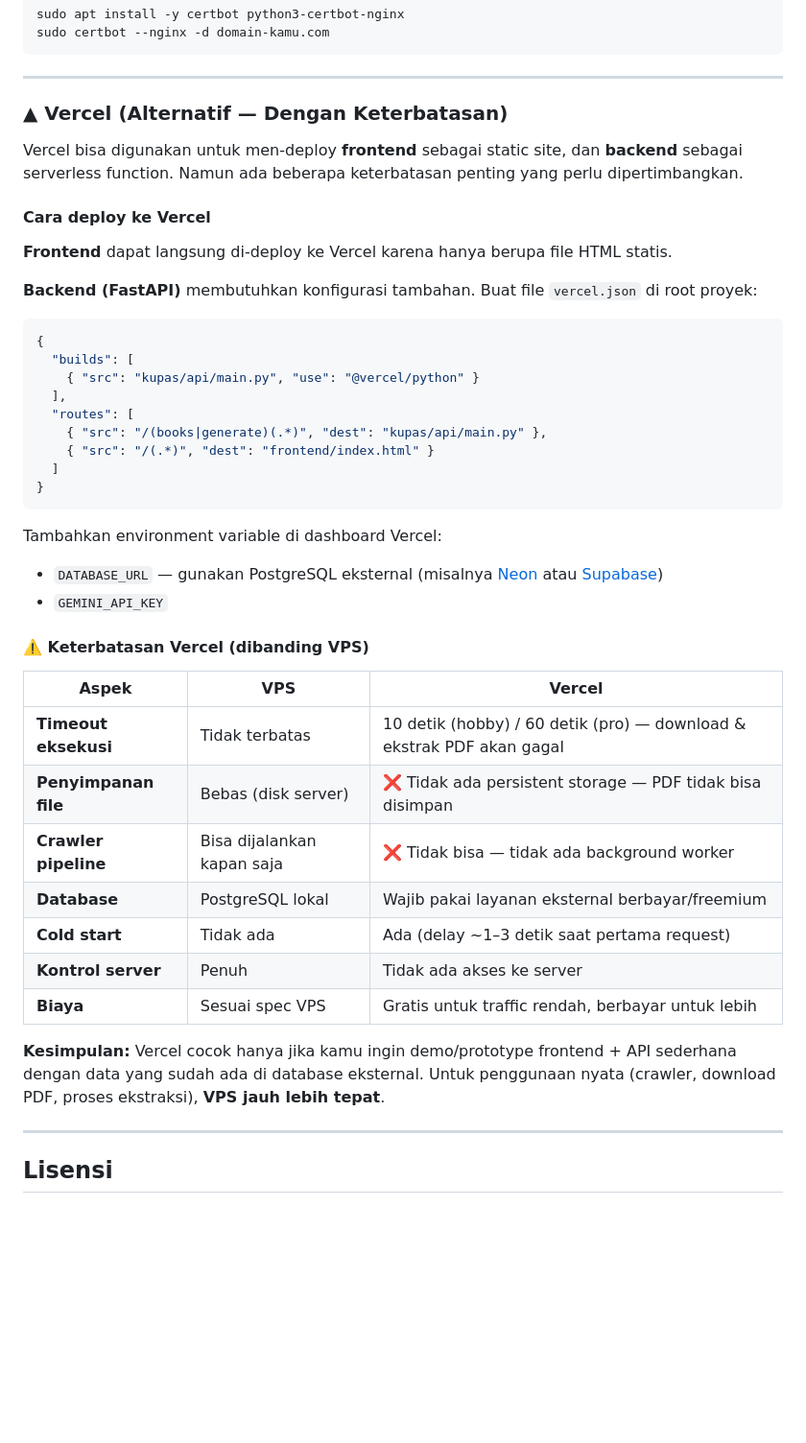
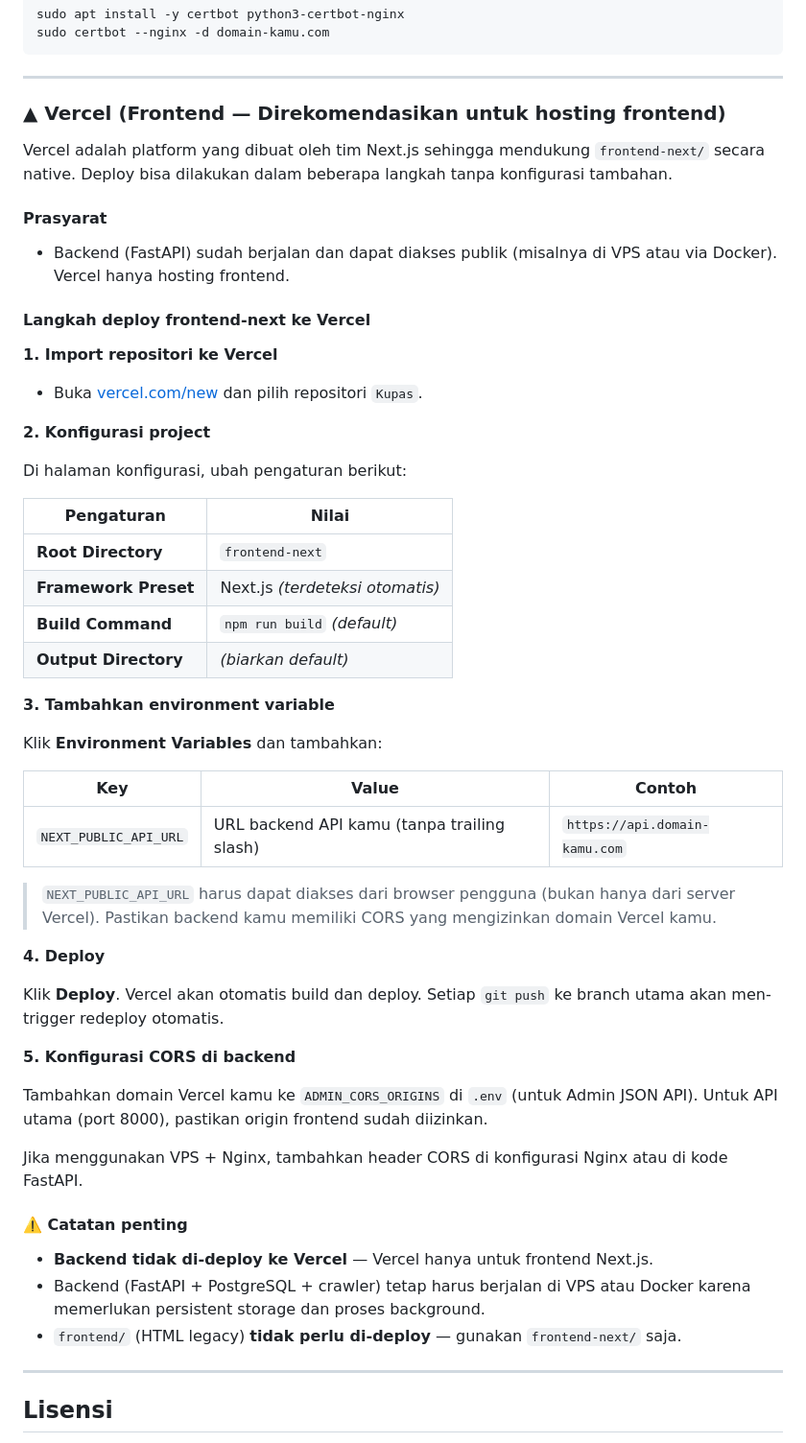
Before and after one commit to Dendy13/Kupas, a Markdown page: README.md, the part around one of its changes. Shown at 96% size. GitHub-like rendering; blank space fills up the shorter version.

````diff
--- a/README.md
+++ b/README.md
@@ -407,45 +479,56 @@ sudo certbot --nginx -d domain-kamu.com
 
 ---
 
-### ▲ Vercel (Alternatif — Dengan Keterbatasan)
+### ▲ Vercel (Frontend — Direkomendasikan untuk hosting frontend)
 
-Vercel bisa digunakan untuk men-deploy **frontend** sebagai static site, dan **backend** sebagai serverless function. Namun ada beberapa keterbatasan penting yang perlu dipertimbangkan.
+Vercel adalah platform yang dibuat oleh tim Next.js sehingga mendukung `frontend-next/` secara native. Deploy bisa dilakukan dalam beberapa langkah tanpa konfigurasi tambahan.
 
-#### Cara deploy ke Vercel
+#### Prasyarat
 
-**Frontend** dapat langsung di-deploy ke Vercel karena hanya berupa file HTML statis.
+- Backend (FastAPI) sudah berjalan dan dapat diakses publik (misalnya di VPS atau via Docker). Vercel hanya hosting frontend.
 
-**Backend (FastAPI)** membutuhkan konfigurasi tambahan. Buat file `vercel.json` di root proyek:
+#### Langkah deploy frontend-next ke Vercel
 
-```json
-{
-  "builds": [
-    { "src": "kupas/api/main.py", "use": "@vercel/python" }
-  ],
-  "routes": [
-    { "src": "/(books|generate)(.*)", "dest": "kupas/api/main.py" },
-    { "src": "/(.*)", "dest": "frontend/index.html" }
-  ]
-}
-```
+**1. Import repositori ke Vercel**
 
-Tambahkan environment variable di dashboard Vercel:
-- `DATABASE_URL` — gunakan PostgreSQL eksternal (misalnya [Neon](https://neon.tech) atau [Supabase](https://supabase.com))
-- `GEMINI_API_KEY`
+- Buka [vercel.com/new](https://vercel.com/new) dan pilih repositori `Kupas`.
 
-#### ⚠️ Keterbatasan Vercel (dibanding VPS)
+**2. Konfigurasi project**
 
-| Aspek | VPS | Vercel |
+Di halaman konfigurasi, ubah pengaturan berikut:
+
+| Pengaturan | Nilai |
+|---|---|
+| **Root Directory** | `frontend-next` |
+| **Framework Preset** | Next.js *(terdeteksi otomatis)* |
+| **Build Command** | `npm run build` *(default)* |
+| **Output Directory** | *(biarkan default)* |
+
+**3. Tambahkan environment variable**
+
+Klik **Environment Variables** dan tambahkan:
+
+| Key | Value | Contoh |
 |---|---|---|
-| **Timeout eksekusi** | Tidak terbatas | 10 detik (hobby) / 60 detik (pro) — download & ekstrak PDF akan gagal |
-| **Penyimpanan file** | Bebas (disk server) | ❌ Tidak ada persistent storage — PDF tidak bisa disimpan |
-| **Crawler pipeline** | Bisa dijalankan kapan saja | ❌ Tidak bisa — tidak ada background worker |
-| **Database** | PostgreSQL lokal | Wajib pakai layanan eksternal berbayar/freemium |
-| **Cold start** | Tidak ada | Ada (delay ~1–3 detik saat pertama request) |
-| **Kontrol server** | Penuh | Tidak ada akses ke server |
-| **Biaya** | Sesuai spec VPS | Gratis untuk traffic rendah, berbayar untuk lebih |
+| `NEXT_PUBLIC_API_URL` | URL backend API kamu (tanpa trailing slash) | `https://api.domain-kamu.com` |
 
-**Kesimpulan:** Vercel cocok hanya jika kamu ingin demo/prototype frontend + API sederhana dengan data yang sudah ada di database eksternal. Untuk penggunaan nyata (crawler, download PDF, proses ekstraksi), **VPS jauh lebih tepat**.
+> `NEXT_PUBLIC_API_URL` harus dapat diakses dari browser pengguna (bukan hanya dari server Vercel). Pastikan backend kamu memiliki CORS yang mengizinkan domain Vercel kamu.
+
+**4. Deploy**
+
+Klik **Deploy**. Vercel akan otomatis build dan deploy. Setiap `git push` ke branch utama akan men-trigger redeploy otomatis.
+
+**5. Konfigurasi CORS di backend**
+
+Tambahkan domain Vercel kamu ke `ADMIN_CORS_ORIGINS` di `.env` (untuk Admin JSON API). Untuk API utama (port 8000), pastikan origin frontend sudah diizinkan.
+
+Jika menggunakan VPS + Nginx, tambahkan header CORS di konfigurasi Nginx atau di kode FastAPI.
+
+#### ⚠️ Catatan penting
+
+- **Backend tidak di-deploy ke Vercel** — Vercel hanya untuk frontend Next.js.
+- Backend (FastAPI + PostgreSQL + crawler) tetap harus berjalan di VPS atau Docker karena memerlukan persistent storage dan proses background.
+- `frontend/` (HTML legacy) **tidak perlu di-deploy** — gunakan `frontend-next/` saja.
 
 ---
 
````
Also changed, not shown: other parts of README.md (+82 -10 lines).
